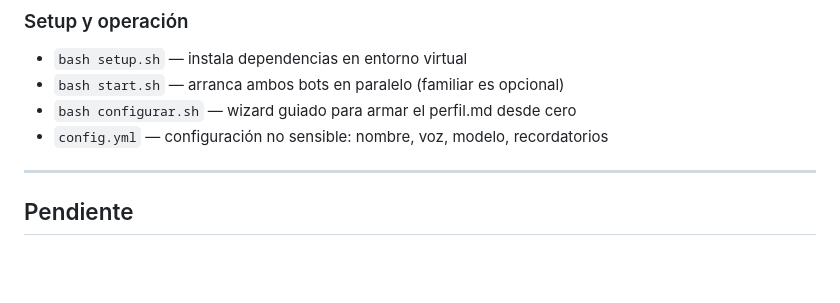
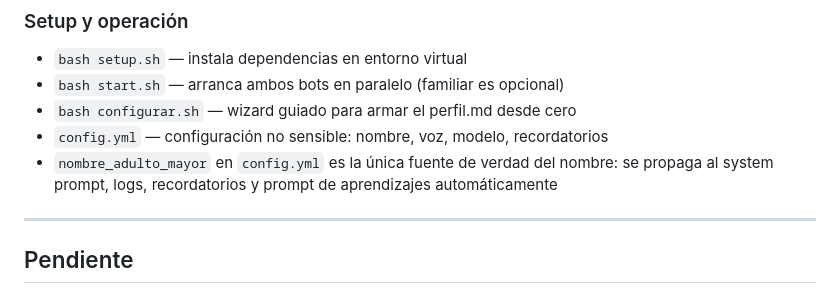
Before and after one commit to geermaanv/aikiu, a Markdown page: ROADMAP.md, the part around the change. Drawn GitHub-style; blank space fills up the shorter version.

Commit message:
ROADMAP: documentar nombre_adulto_mayor como fuente única de verdad
Co-Authored-By: Claude Sonnet 4.6 <noreply@anthropic.com>

```diff
--- a/ROADMAP.md
+++ b/ROADMAP.md
@@ -113,6 +113,8 @@ servidor propio. Corre en cualquier Mac con Python.
 - `bash start.sh` — arranca ambos bots en paralelo (familiar es opcional)
 - `bash configurar.sh` — wizard guiado para armar el perfil.md desde cero
 - `config.yml` — configuración no sensible: nombre, voz, modelo, recordatorios
+- `nombre_adulto_mayor` en `config.yml` es la única fuente de verdad del nombre:
+  se propaga al system prompt, logs, recordatorios y prompt de aprendizajes automáticamente
 
 ---
 
```
